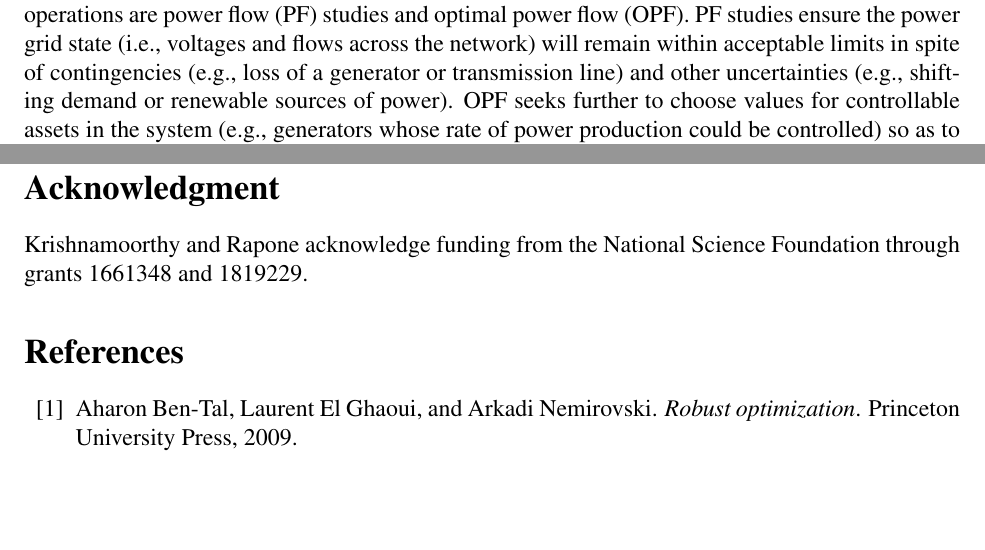
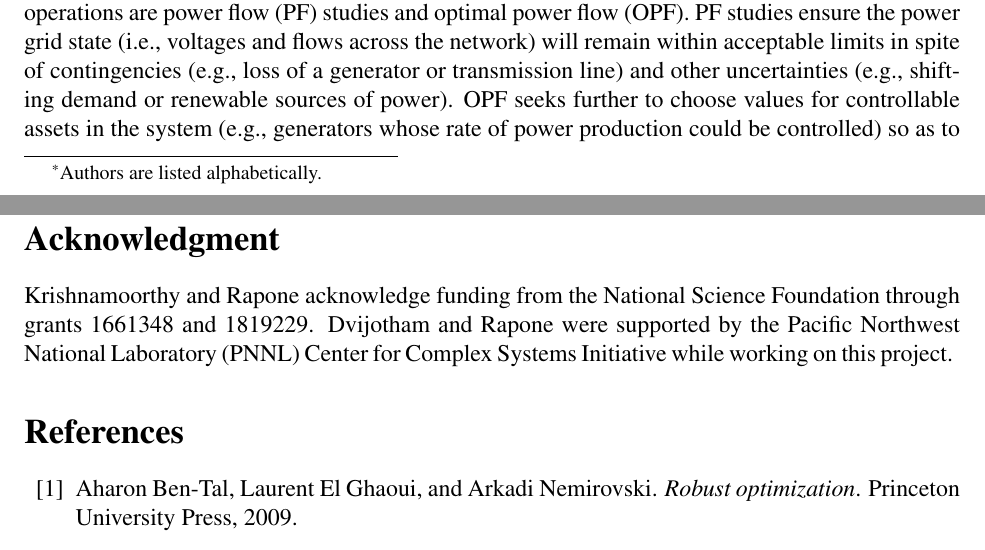
Before and after one commit to mtdaydream/OPF, a LaTeX paper (WriteUps/Article/QuadRobustArticle.tex, which reads WriteUps/Article/ack.tex): two parts of pages 1 and 17 of 20, joined at a grey line, cut so that both start at the same text, the shorter picture padded with empty space. Compiled offline with pdfLaTeX.

Commit message:
Footnote on alphabetical author list; PNNL ack

```diff
--- a/WriteUps/Article/QuadRobustArticle.tex
+++ b/WriteUps/Article/QuadRobustArticle.tex
@@ -155,7 +155,7 @@
   \hspace*{0.15in}
   Bala Krishnamoorthy$^\ddag$
   \hspace*{0.15in}
-  Benjamin Rapone$^\ddag$ \\
+  Benjamin Rapone$^\ddag$\footnote{Authors are listed alphabetically.} \\
   \vspace*{-0.15in} \\
   $\dag$: DeepMind \\
   $\ddag$: Department of Mathematics and Statistics, Washington State University
--- a/WriteUps/Article/ack.tex
+++ b/WriteUps/Article/ack.tex
@@ -1,3 +1,4 @@
 \section*{Acknowledgment}
 
 Krishnamoorthy and Rapone acknowledge funding from the National Science Foundation through grants 1661348 and 1819229.
+Dvijotham and Rapone were supported by the Pacific Northwest National Laboratory (PNNL) Center for Complex Systems Initiative while working on this project.
```
